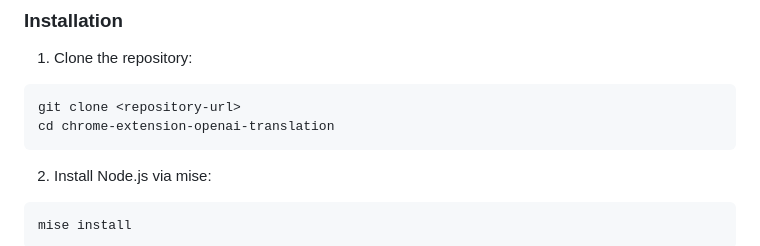
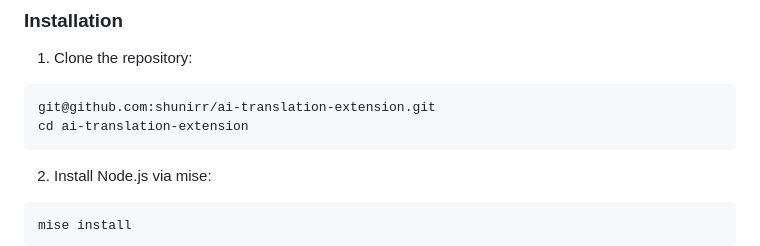
Before and after one commit to shunirr/ai-translation-extension, a Markdown page: README.md, the part around the change. Rendered like a GitHub page.

````diff
--- a/README.md
+++ b/README.md
@@ -22,8 +22,8 @@ A browser extension that translates web pages powered by LLMs via APIs compatibl
 
 1. Clone the repository:
 ```bash
-git clone <repository-url>
-cd chrome-extension-openai-translation
+git@github.com:shunirr/ai-translation-extension.git
+cd ai-translation-extension
 ```
 
 2. Install Node.js via mise:
````
